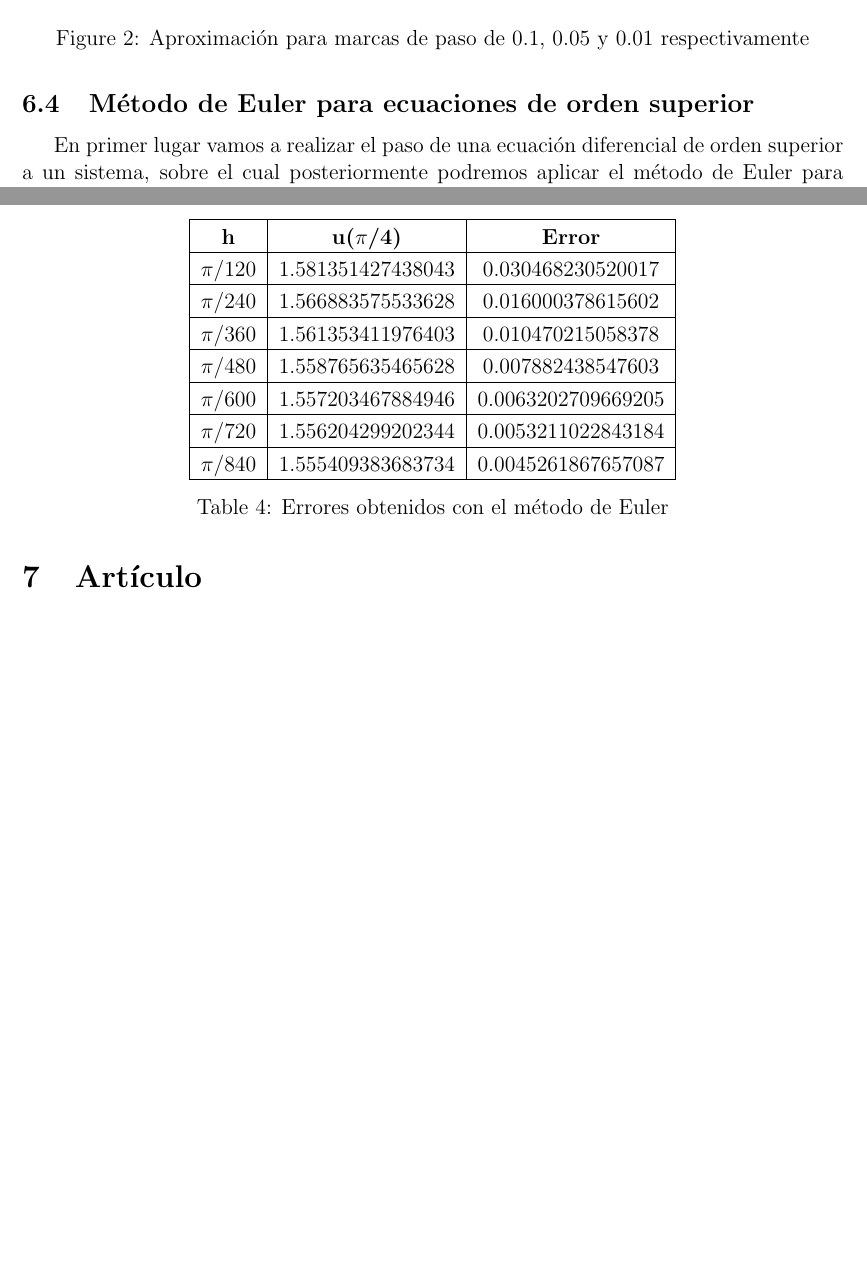
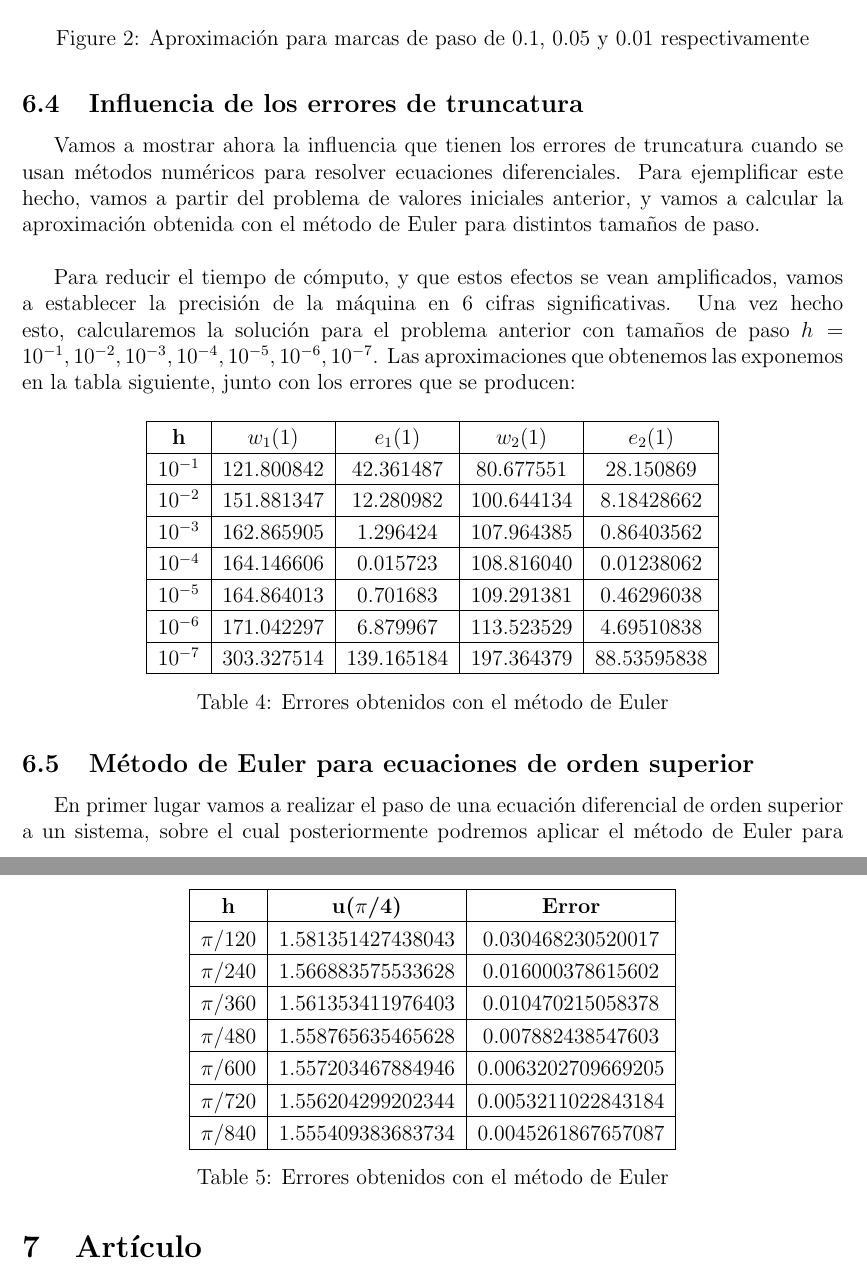
Before and after one commit to fluque1995/trabajo_mn, a LaTeX document (memoria/memoria.tex): two parts of pages 15 and 16 of 19 before the commit and two parts of pages 15 and 17 of 19 after it, joined at a grey line, cut so that both start at the same text, the shorter picture padded with empty space. Compiled offline with pdfLaTeX.

```diff
--- a/memoria/memoria.tex
+++ b/memoria/memoria.tex
@@ -781,6 +781,38 @@
     	\caption{Aproximación para marcas de paso de 0.1, 0.05 y 0.01 respectivamente}
     \end{figure}
 
+\subsection{Influencia de los errores de truncatura}
+
+Vamos a mostrar ahora la influencia que tienen los errores de truncatura cuando se usan métodos numéricos para resolver ecuaciones diferenciales. Para ejemplificar este hecho, vamos a partir del problema de valores iniciales anterior, y vamos a calcular la aproximación obtenida con el método de Euler para distintos tamaños de paso.\\
+
+Para reducir el tiempo de cómputo, y que estos efectos se vean amplificados, vamos a establecer la precisión de la máquina en 6 cifras significativas. Una vez hecho esto, calcularemos la solución para el problema anterior con tamaños de paso $h = 10^{-1}, 10^{-2}, 10^{-3}, 10^{-4}, 10^{-5}, 10^{-6}, 10^{-7}$. Las aproximaciones que obtenemos las exponemos en la tabla siguiente, junto con los errores que se producen:
+
+    \begin{table}[H]
+        \centering
+        \setlength\extrarowheight{2.5pt}
+
+        \begin{tabular}{|c|c|c|c|c|c}
+            \hline
+            \textbf{h} & {\textbf{$w_1(1)$}} & \textbf{$e_1(1)$} & {\textbf{$w_2(1)$}} & \textbf{$e_2(1)$} \\
+            \hline
+                $10^{-1}$ & 121.800842 & 42.361487 & 80.677551 & 28.150869 \\
+            \hline
+                $10^{-2}$ & 151.881347 & 12.280982 & 100.644134 & 8.18428662 \\
+            \hline
+                $10^{-3}$ & 162.865905 & 1.296424 & 107.964385 & 0.86403562 \\
+            \hline
+                $10^{-4}$ & 164.146606 & 0.015723 & 108.816040 & 0.01238062 \\
+            \hline
+                $10^{-5}$ & 164.864013 & 0.701683 & 109.291381 & 0.46296038 \\
+            \hline
+                $10^{-6}$ & 171.042297 & 6.879967 & 113.523529 & 4.69510838 \\
+            \hline
+                $10^{-7}$ & 303.327514 & 139.165184 & 197.364379 & 88.53595838 \\
+            \hline
+        \end{tabular}
+
+        \caption{Errores obtenidos con el método de Euler}
+    \end{table}
 
 \subsection{Método de Euler para ecuaciones de orden superior}
 
```
Also changed, not shown: maxima/data_error_1.txt (added, +7 -0 lines), maxima/data_error_2.txt (added, +7 -0 lines), maxima/graph_error_1.jpg (added), maxima/graph_error_2.jpg (added), memoria.pdf (deleted), memoria/graph_error_comb.jpg (added), memoria/memoria.pdf, 2 other files.
